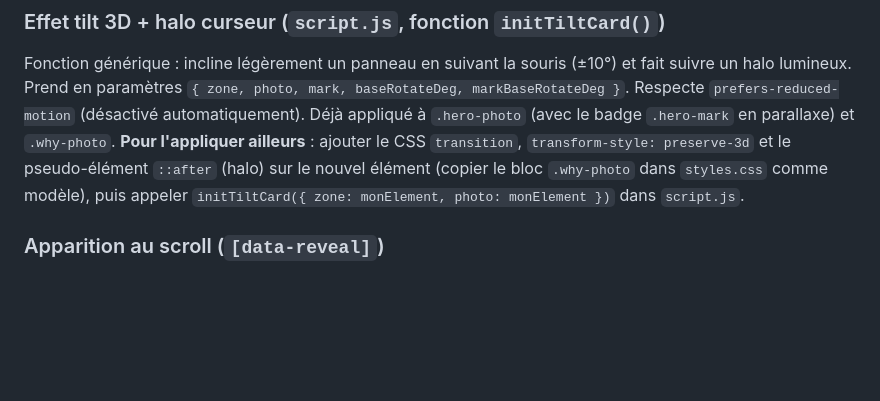
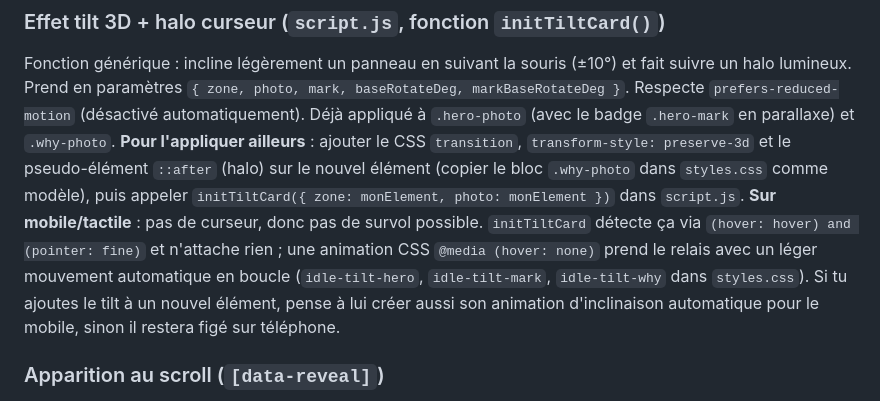
Before and after one commit to ValentinCheret/ambree-site, a Markdown page: COMPOSANTS.md, the part around the change. GitHub-like rendering; blank space fills up the shorter version.

Commit message:
Document the touch-device idle tilt fallback in COMPOSANTS.md

```diff
--- a/COMPOSANTS.md
+++ b/COMPOSANTS.md
@@ -27,6 +27,7 @@ Remplacent les photos stock (Picsum donnait des images aléatoires hors-sujet).
 ### Effet tilt 3D + halo curseur (`script.js`, fonction `initTiltCard()`)
 Fonction générique : incline légèrement un panneau en suivant la souris (±10°) et fait suivre un halo lumineux. Prend en paramètres `{ zone, photo, mark, baseRotateDeg, markBaseRotateDeg }`. Respecte `prefers-reduced-motion` (désactivé automatiquement). Déjà appliqué à `.hero-photo` (avec le badge `.hero-mark` en parallaxe) et `.why-photo`.
 **Pour l'appliquer ailleurs** : ajouter le CSS `transition`, `transform-style: preserve-3d` et le pseudo-élément `::after` (halo) sur le nouvel élément (copier le bloc `.why-photo` dans `styles.css` comme modèle), puis appeler `initTiltCard({ zone: monElement, photo: monElement })` dans `script.js`.
+**Sur mobile/tactile** : pas de curseur, donc pas de survol possible. `initTiltCard` détecte ça via `(hover: hover) and (pointer: fine)` et n'attache rien ; une animation CSS `@media (hover: none)` prend le relais avec un léger mouvement automatique en boucle (`idle-tilt-hero`, `idle-tilt-mark`, `idle-tilt-why` dans `styles.css`). Si tu ajoutes le tilt à un nouvel élément, pense à lui créer aussi son animation d'inclinaison automatique pour le mobile, sinon il restera figé sur téléphone.
 
 ### Apparition au scroll (`[data-reveal]`)
 Ajouter l'attribut `data-reveal` à n'importe quel élément pour qu'il apparaisse en fondu/glissé quand il entre dans l'écran. Géré par `IntersectionObserver` (pas d'écouteur de scroll). Respecte le mode mouvement réduit.
```
